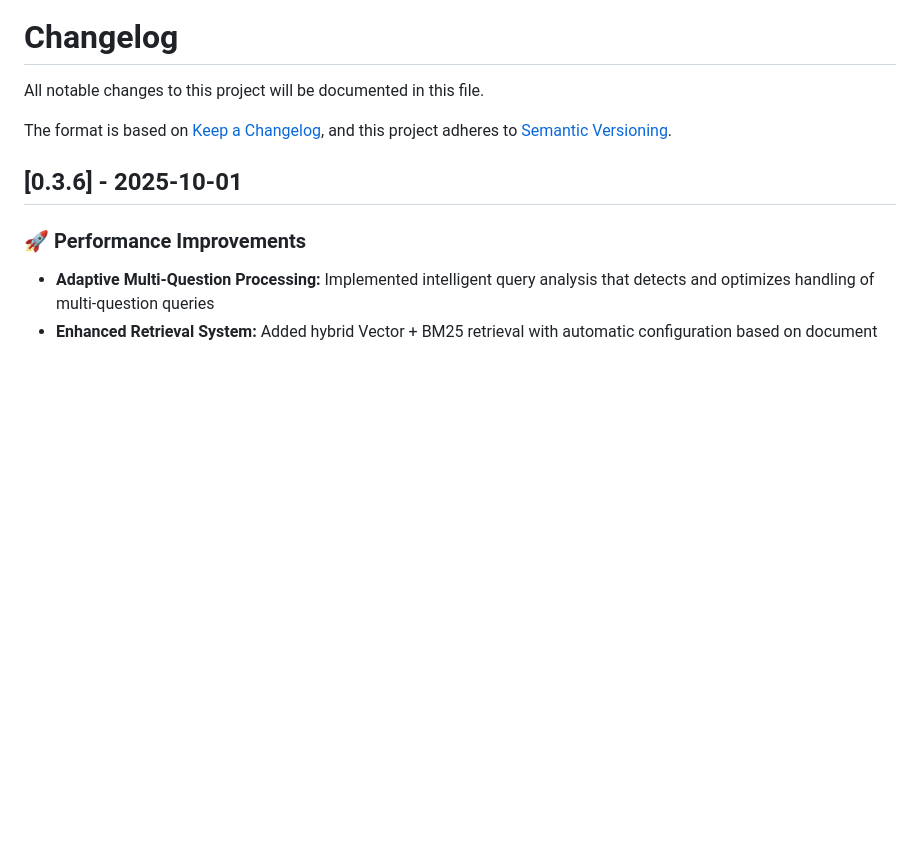
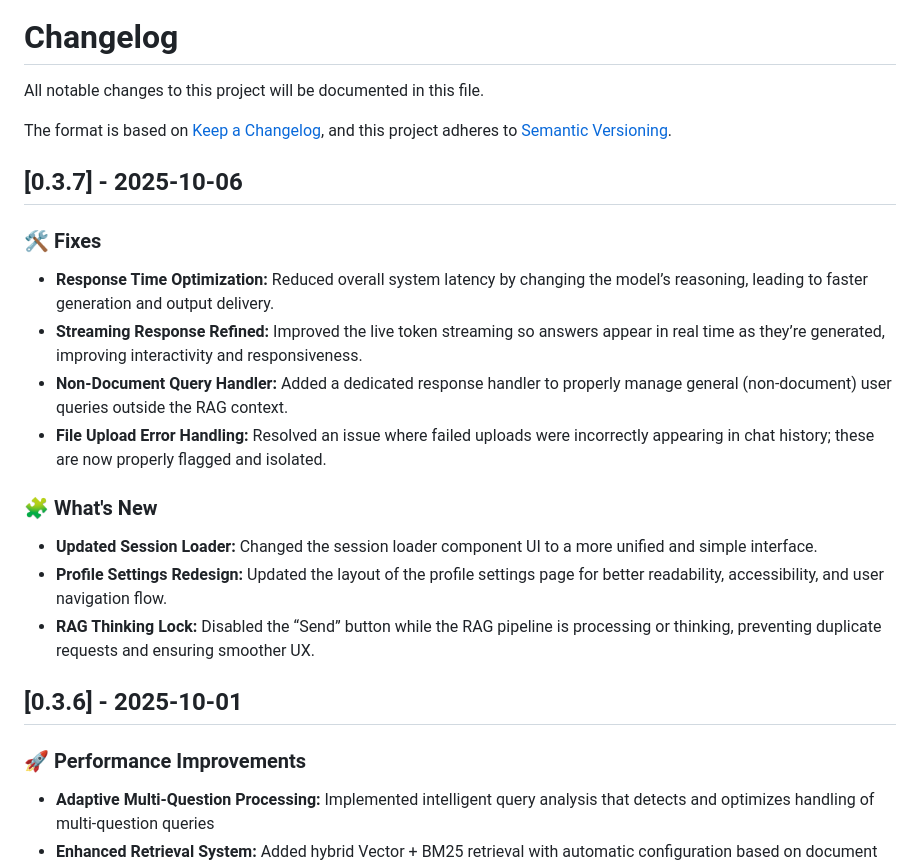
Before and after one commit to dazedmind/legalynx, a Markdown page: CHANGELOG.md, the part around the change. GitHub-like rendering; blank space fills up the shorter version.

Commit message:
v0.3.7: rag optimization and ui changes

```diff
--- a/CHANGELOG.md
+++ b/CHANGELOG.md
@@ -4,6 +4,20 @@ All notable changes to this project will be documented in this file.
 
 The format is based on [Keep a Changelog](https://keepachangelog.com/en/1.0.0/),
 and this project adheres to [Semantic Versioning](https://semver.org/spec/v2.0.0.html).
+
+
+## [0.3.7] - 2025-10-06
+
+### 🛠️ Fixes
+- **Response Time Optimization:** Reduced overall system latency by changing the model’s reasoning, leading to faster generation and output delivery.
+- **Streaming Response Refined:** Improved the live token streaming so answers appear in real time as they’re generated, improving interactivity and responsiveness.
+- **Non-Document Query Handler:** Added a dedicated response handler to properly manage general (non-document) user queries outside the RAG context.
+- **File Upload Error Handling:** Resolved an issue where failed uploads were incorrectly appearing in chat history; these are now properly flagged and isolated.
+
+### 🧩 What's New
+- **Updated Session Loader:** Changed the session loader component UI to a more unified and simple interface.
+- **Profile Settings Redesign:** Updated the layout of the profile settings page for better readability, accessibility, and user navigation flow.
+- **RAG Thinking Lock:** Disabled the “Send” button while the RAG pipeline is processing or thinking, preventing duplicate requests and ensuring smoother UX.
 
 ## [0.3.6] - 2025-10-01
 
```
